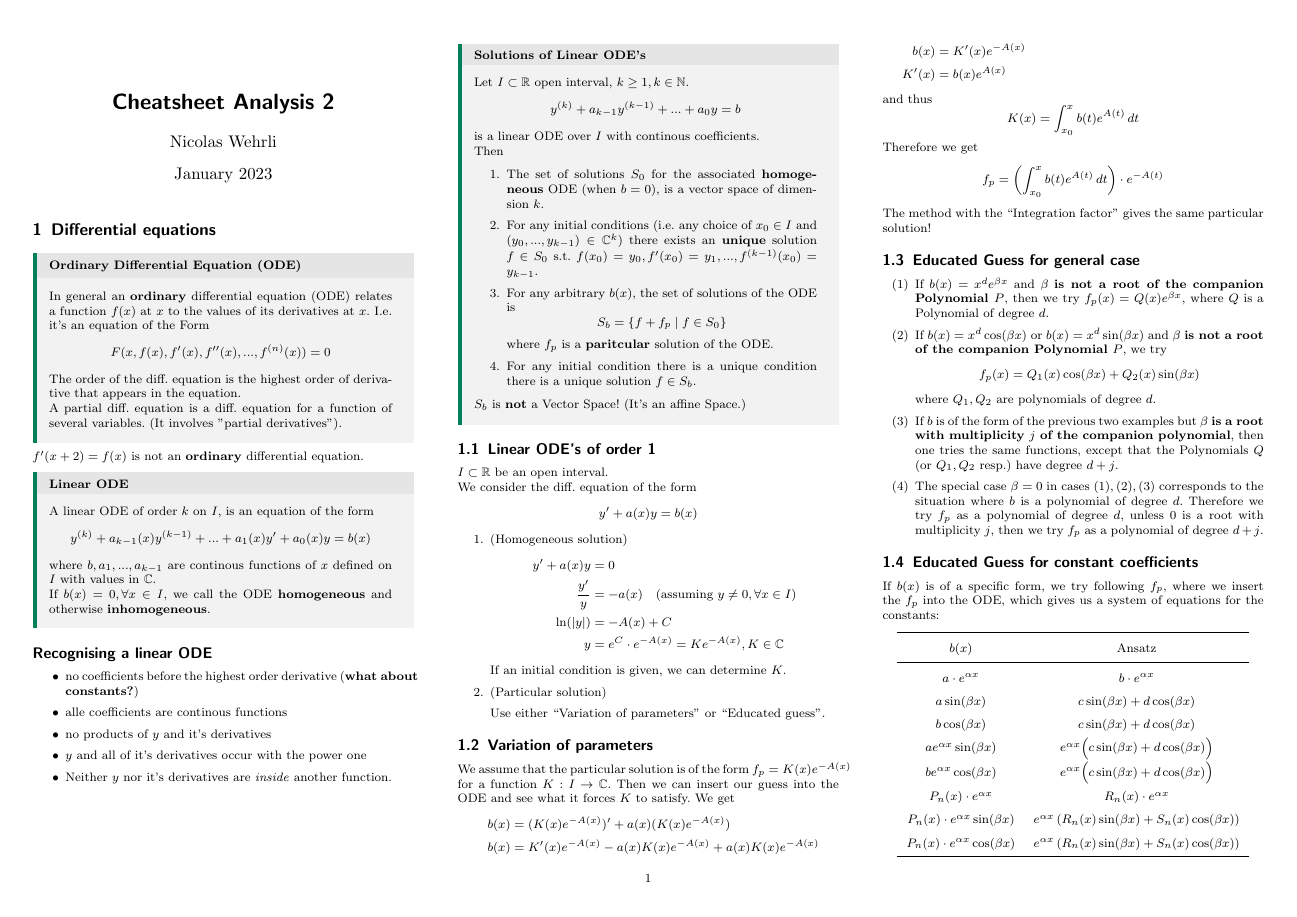
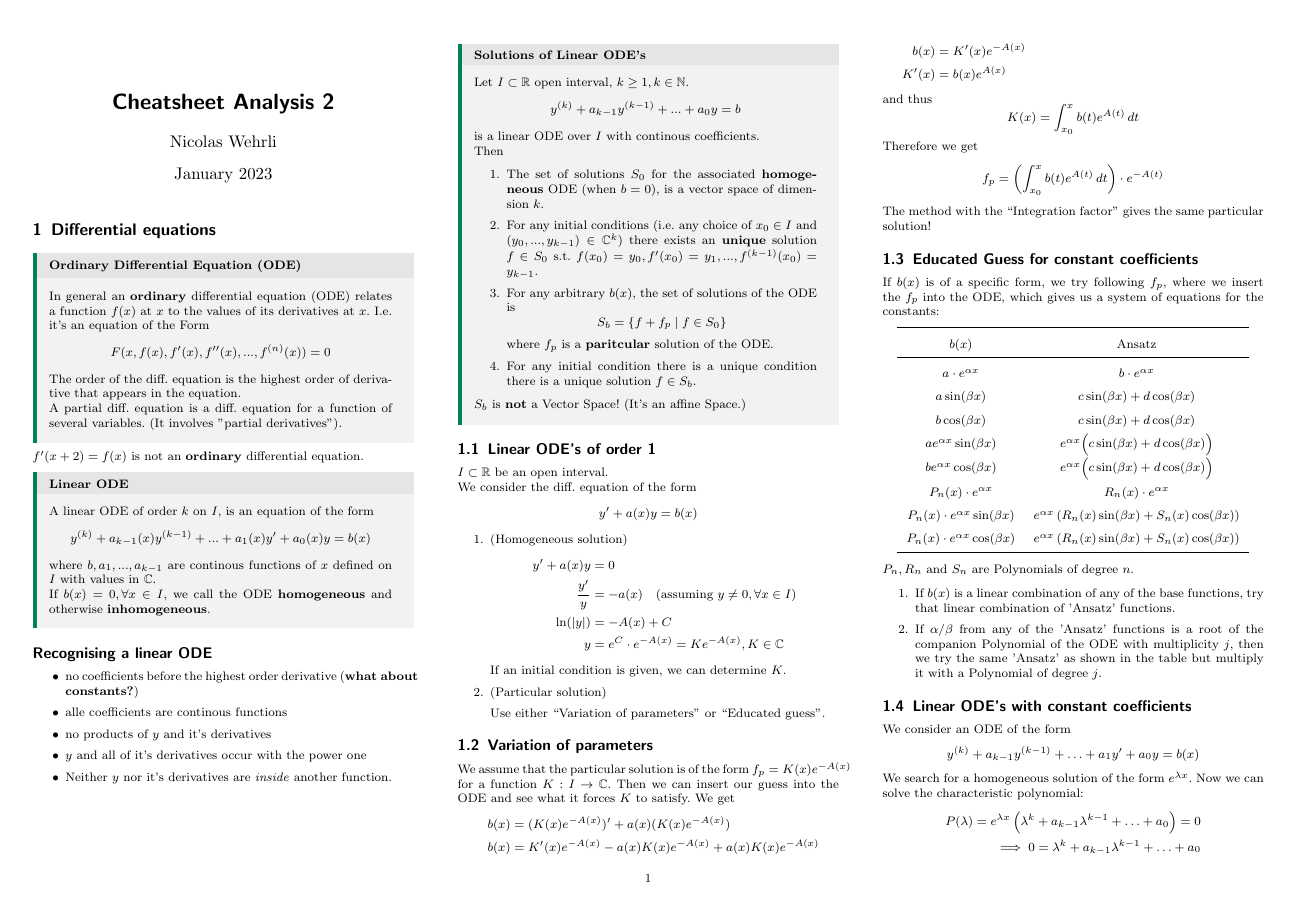
Before and after one commit to nwehrli/Analysis-II, a LaTeX document (AnalysisII.tex): page 1 of 8. Compiled offline with pdfLaTeX.

Commit message:
Correction section 1.3 (Educated Guess)

```diff
--- a/AnalysisII.tex
+++ b/AnalysisII.tex
@@ -155,13 +155,13 @@ We assume that the particular solution is of the form \(f_p = K(x)e^{-A(x)}\) fo
     \end{align*}
     and thus \[K(x) = \int_{x_0}^x b(t) e^{A(t)} \mathop{dt}\] Therefore we get \[f_p = \left(\int_{x_0}^x b(t) e^{A(t)} \mathop{dt}\right) \cdot e^{-A(t)}\]
     The method with the ``Integration factor'' gives the same particular solution!
-\subsection{Educated Guess for general case}
-\begin{enumerate}[label = (\arabic*)]
-    \item If $b(x) = x^de^{\beta x}$ and $\beta$ \textbf{is not a root of the companion Polynomial $P$}, then we try $f_p(x) = Q(x)e^{\beta x}$, where $Q$ is a Polynomial of degree $d$.
-    \item If $b(x) = x^d\cos(\beta x)$ or $b(x) = x^d\sin(\beta x)$ and $\beta$ \textbf{is not a root of the companion Polynomial $P$}, we try \[f_p(x) = Q_1(x)\cos(\beta x) + Q_2(x)\sin(\beta x)\] where $Q_1, Q_2$ are polynomials of degree $d$.
-    \item If $b$ is of the form of the previous two examples but $\beta$ \textbf{is a root with multiplicity $j$ of the companion polynomial}, then one tries the same functions, except that the Polynomials $Q$ (or $Q_1, Q_2$ resp.) have degree $d+j$.
-    \item The special case $\beta = 0$ in cases $(1), (2), (3)$ corresponds to the situation where $b$ is a polynomial of degree $d$. Therefore we try $f_p$ as a polynomial of degree $d$, unless $0$ is a root with multiplicity $j$, then we try $f_p$ as a polynomial of degree $d+j$.
-\end{enumerate}
+% \subsection{Educated Guess for general case}
+% \begin{enumerate}[label = (\arabic*)]
+%     \item If $b(x) = x^de^{\beta x}$ and $\beta$ \textbf{is not a root of the companion Polynomial $P$}, then we try $f_p(x) = Q(x)e^{\beta x}$, where $Q$ is a Polynomial of degree $d$.
+%     \item If $b(x) = x^d\cos(\beta x)$ or $b(x) = x^d\sin(\beta x)$ and $\beta$ \textbf{is not a root of the companion Polynomial $P$}, we try \[f_p(x) = Q_1(x)\cos(\beta x) + Q_2(x)\sin(\beta x)\] where $Q_1, Q_2$ are polynomials of degree $d$.
+%     \item If $b$ is of the form of the previous two examples but $\beta$ \textbf{is a root with multiplicity $j$ of the companion polynomial}, then one tries the same functions, except that the Polynomials $Q$ (or $Q_1, Q_2$ resp.) have degree $d+j$.
+%     \item The special case $\beta = 0$ in cases $(1), (2), (3)$ corresponds to the situation where $b$ is a polynomial of degree $d$. Therefore we try $f_p$ as a polynomial of degree $d$, unless $0$ is a root with multiplicity $j$, then we try $f_p$ as a polynomial of degree $d+j$.
+% \end{enumerate}
 
 
 \subsection{Educated Guess for constant coefficients}
@@ -190,7 +190,7 @@ If $b(x)$ is of a specific form, we try following $f_p$, where we insert the $f_
 
 \begin{enumerate}
   \item If \(b(x)\) is a linear combination of any of the base functions, try that linear combination of 'Ansatz' functions.
-  \item If $b(x) = c \cdot e^{\alpha x}, \alpha \in \C$ for which $\alpha$ is a zero of the characteristic polynomial (i.e. $\alpha$ is a root and $b(x)$ a solution for the homogeneous equation), then we try $f_p = d \cdot x^m \cdot e^{\alpha x}$, where $m$ is the multiplicity of the root $\alpha$.
+  \item If $\alpha/\beta$ from any of the 'Ansatz' functions is a root of the companion Polynomial of the ODE with multiplicity $j$, then we try the same 'Ansatz' as shown in the table but multiply it with a Polynomial of degree $j$.
 \end{enumerate}
 
 \subsection{Linear ODE's with constant coefficients}
```
Also changed, not shown: AnalysisII.pdf, AnalysisII.tex (19 more changed lines), 4 other files.
